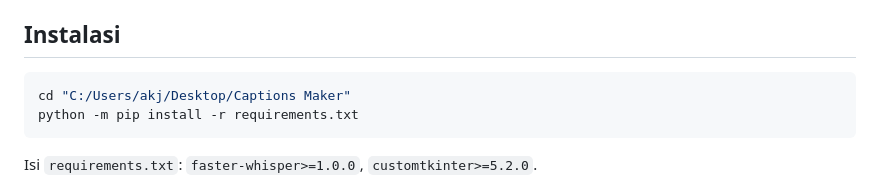
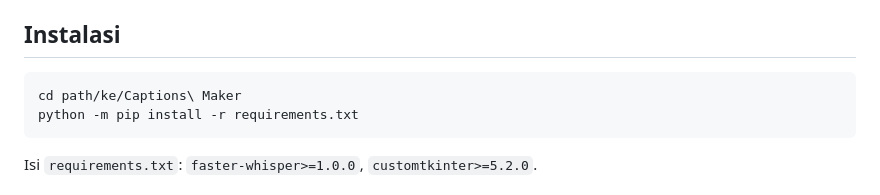
Before and after one commit to andrekj/captions-maker, a Markdown page: README.md, the part around the change. Drawn GitHub-style.

Commit message:
README: ganti path spesifik user jadi generic

````diff
--- a/README.md
+++ b/README.md
@@ -27,7 +27,7 @@ Aplikasi web lokal untuk membuat caption video dengan transkripsi **Whisper** (f
 ## Instalasi
 
 ```bash
-cd "C:/Users/akj/Desktop/Captions Maker"
+cd path/ke/Captions\ Maker
 python -m pip install -r requirements.txt
 ```
 
````
